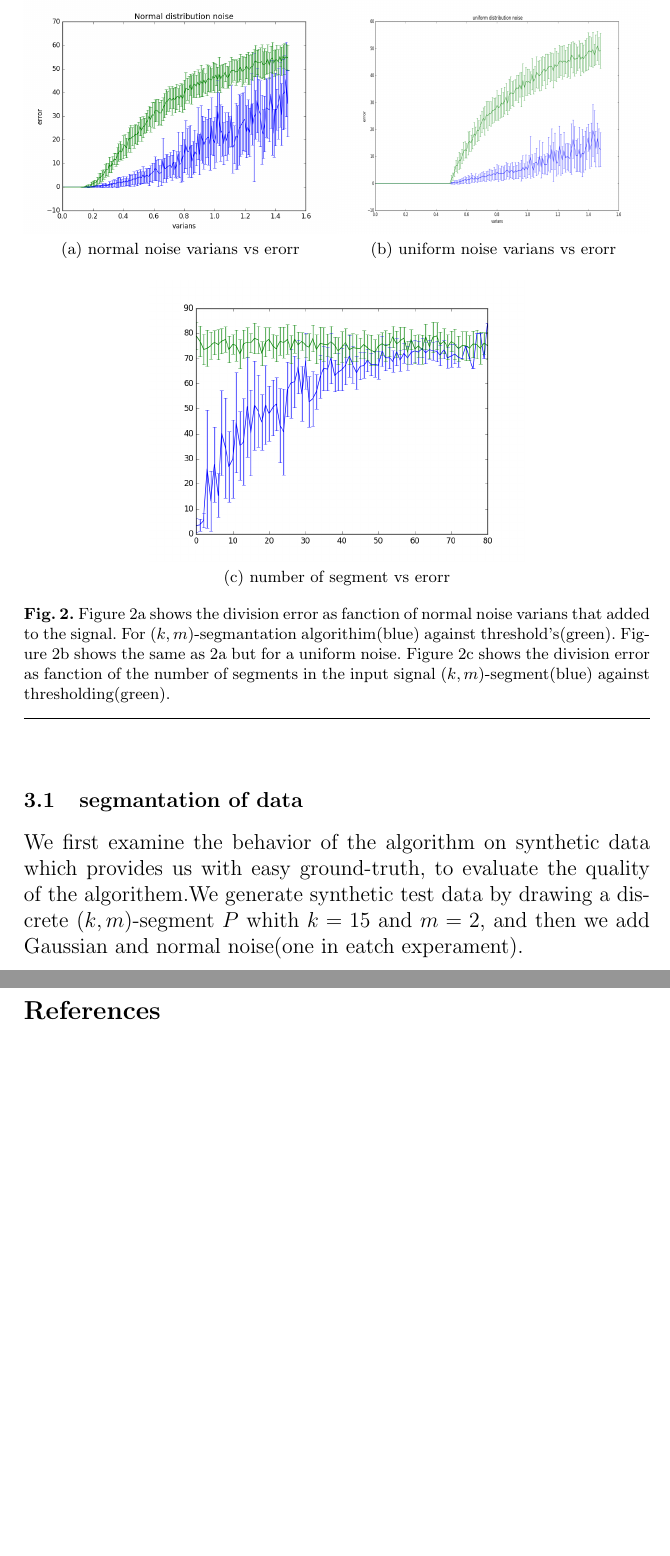
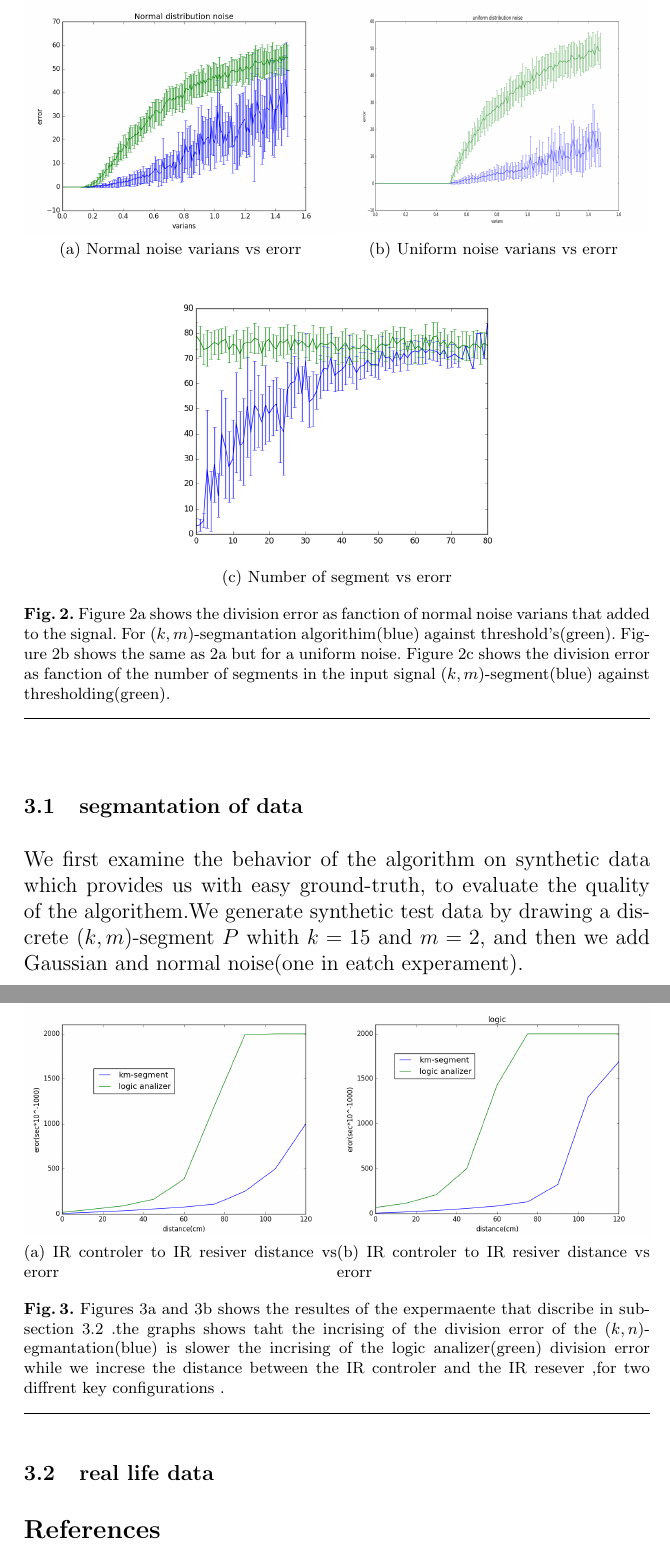
Before and after one commit to sagilotan/km, a LaTeX paper (km.tex): two parts of pages 6 and 7 of 7, joined at a grey line, cut so that both start at the same text, the shorter picture padded with empty space. Compiled offline with pdfLaTeX.

Commit message:
add ir graphs

```diff
--- a/km.tex
+++ b/km.tex
@@ -179,8 +179,8 @@ We now demonstrate the results of our algorithm on sintetic data in cuple of tes
 
 \begin{figure}[H]
 \centering
-\subfloat[normal noise varians vs erorr]{\includegraphics[width=0.5\textwidth]{normal_f.png}}  \subfloat[uniform noise varians vs erorr]{\includegraphics[width=0.5\textwidth]{uni_f.png}}\\
-\centering\subfloat[number of segment vs erorr]{\includegraphics[width=0.6\textwidth]{figure_1-3.png}}
+\subfloat[Normal noise varians vs erorr]{\includegraphics[width=0.5\textwidth]{normal_f.png}}  \subfloat[Uniform noise varians vs erorr]{\includegraphics[width=0.5\textwidth]{uni_f.png}}\\
+\centering\subfloat[Number of segment vs erorr]{\includegraphics[width=0.6\textwidth]{figure_1-3.png}}
 \caption{Figure 2a shows the division error as fanction of normal noise varians that added to the signal. For $(k,m)$-segmantation algorithim(blue) against threshold's(green). Figure 2b shows the same as 2a but for a uniform noise. Figure 2c shows the division error as fanction of the number of segments in the input signal $(k,m)$-segment(blue) against  thresholding(green).  }
 \noindent\makebox[\linewidth]{\rule{\textwidth}{0.4pt}}
 \label{noise}
@@ -188,6 +188,16 @@ We now demonstrate the results of our algorithm on sintetic data in cuple of tes
 \subsection{segmantation of data}
 We first examine the behavior of the algorithm on synthetic data which provides us with
 easy ground-truth, to evaluate the quality of the algorithem.We generate synthetic test data by drawing a discrete $(k,m)$-segment $P$ whith $k=15$ and $m=2$, and then we add Gaussian and normal noise(one in eatch experament).
+
+
+\begin{figure}[H]
+\centering
+\subfloat[IR controler to IR resiver distance vs erorr]{\includegraphics[width=0.5\textwidth]{Experimental.png}}  \subfloat[IR controler to IR resiver distance vs erorr]{\includegraphics[width=0.5\textwidth]{ir2.png}}\\
+
+\caption{Figures 3a and 3b shows the resultes of the expermaente that discribe in subsection \ref{IR} .the graphs shows taht the incrising of the division error of the $(k,n)$-egmantation(blue) is slower  the incrising of the logic analizer(green) division error while we increse the distance between the IR controler and the IR resever ,for two diffrent key configurations .}
+\noindent\makebox[\linewidth]{\rule{\textwidth}{0.4pt}}
+\end{figure}
+\subsection{real life data}\label{IR}
 
 \medskip
 
```
Also changed, not shown: km.pdf, 2 other files.
